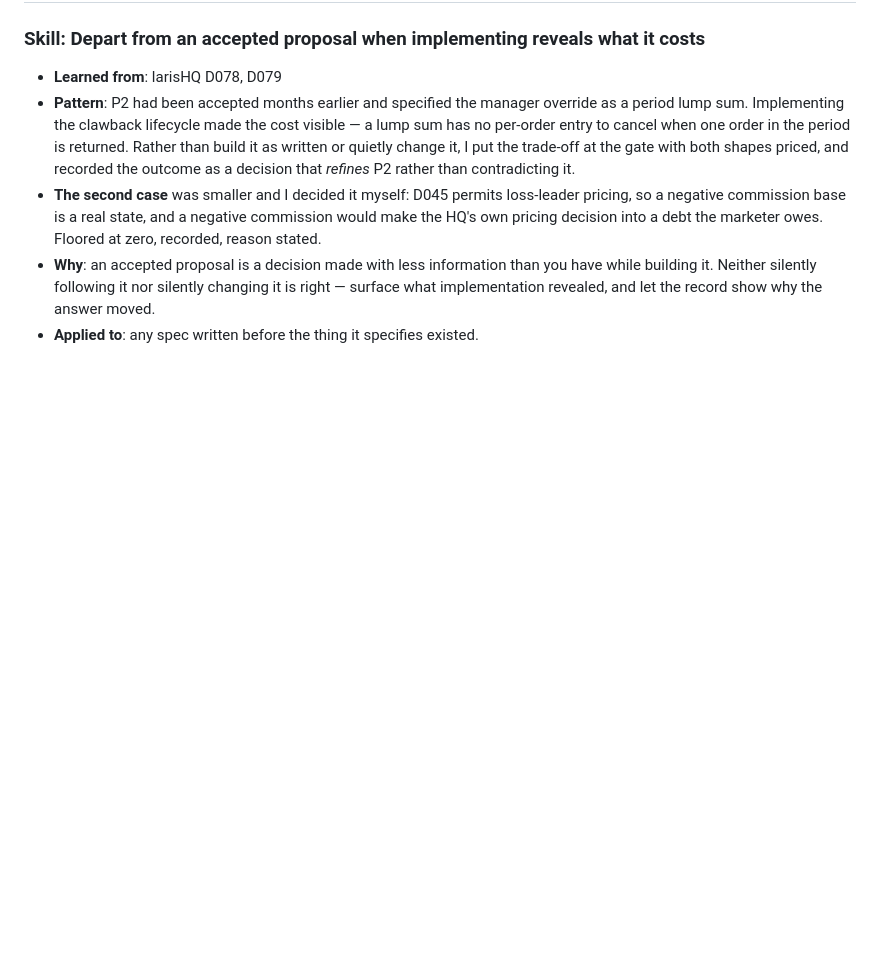
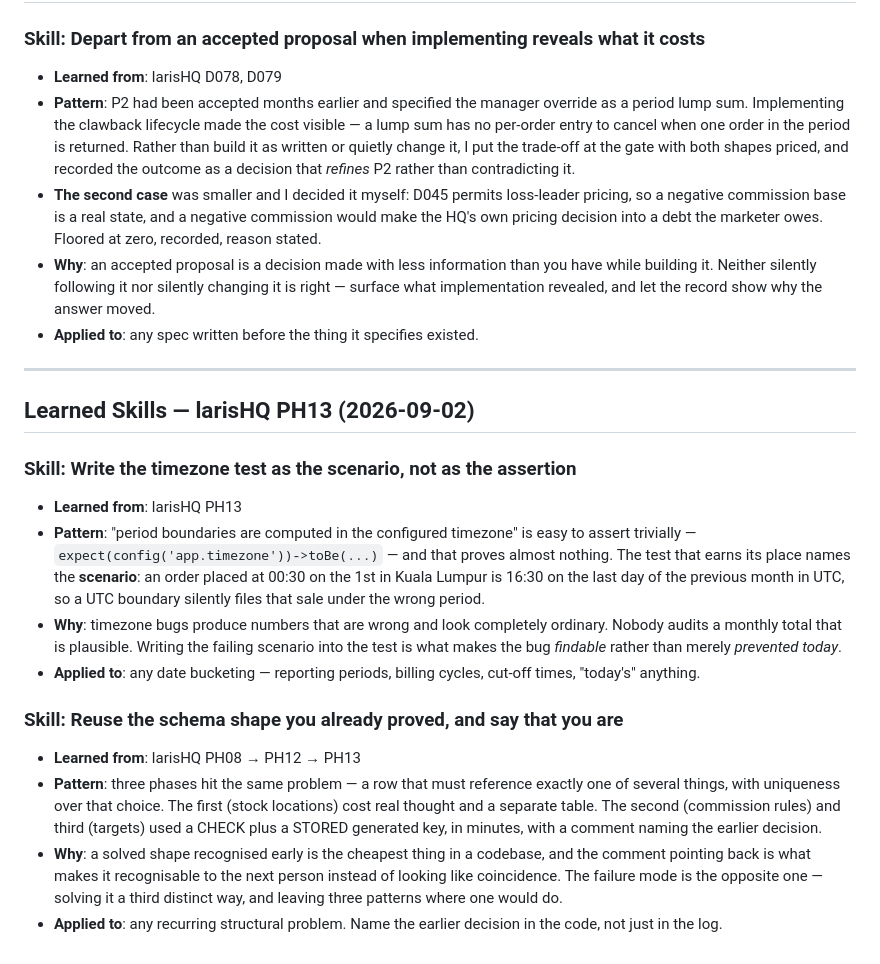
Before and after one commit to wafazz/CoreSentinel, a Markdown page: 55-self-evolution.md, the part around the change. GitHub-like rendering; blank space fills up the shorter version.

Commit message:
memory: larisHQ PH13 — timezone-scenario testing and schema-shape reuse skills
Co-Authored-By: Claude Opus 5 (1M context) <noreply@anthropic.com>
Claude-Session: https://claude.ai/code/session_014WXYhexDFPZk7K95aWQT3u

```diff
--- a/55-self-evolution.md
+++ b/55-self-evolution.md
@@ -1239,3 +1239,33 @@ Track mistakes to never repeat.
   building it. Neither silently following it nor silently changing it is right — surface what
   implementation revealed, and let the record show why the answer moved.
 - **Applied to**: any spec written before the thing it specifies existed.
+
+---
+
+## Learned Skills — larisHQ PH13 (2026-09-02)
+
+### Skill: Write the timezone test as the scenario, not as the assertion
+- **Learned from**: larisHQ PH13
+- **Pattern**: "period boundaries are computed in the configured timezone" is easy to assert
+  trivially — `expect(config('app.timezone'))->toBe(...)` — and that proves almost nothing. The
+  test that earns its place names the **scenario**: an order placed at 00:30 on the 1st in Kuala
+  Lumpur is 16:30 on the last day of the previous month in UTC, so a UTC boundary silently files
+  that sale under the wrong period.
+- **Why**: timezone bugs produce numbers that are wrong and look completely ordinary. Nobody
+  audits a monthly total that is plausible. Writing the failing scenario into the test is what
+  makes the bug *findable* rather than merely *prevented today*.
+- **Applied to**: any date bucketing — reporting periods, billing cycles, cut-off times, "today's"
+  anything.
+
+### Skill: Reuse the schema shape you already proved, and say that you are
+- **Learned from**: larisHQ PH08 → PH12 → PH13
+- **Pattern**: three phases hit the same problem — a row that must reference exactly one of
+  several things, with uniqueness over that choice. The first (stock locations) cost real thought
+  and a separate table. The second (commission rules) and third (targets) used a CHECK plus a
+  STORED generated key, in minutes, with a comment naming the earlier decision.
+- **Why**: a solved shape recognised early is the cheapest thing in a codebase, and the comment
+  pointing back is what makes it recognisable to the next person instead of looking like
+  coincidence. The failure mode is the opposite one — solving it a third distinct way, and leaving
+  three patterns where one would do.
+- **Applied to**: any recurring structural problem. Name the earlier decision in the code, not just
+  in the log.
```
Also changed, not shown: 00-identity.md (+1 -1 lines), Projects/08-larishq.md (+4 -2 lines).
